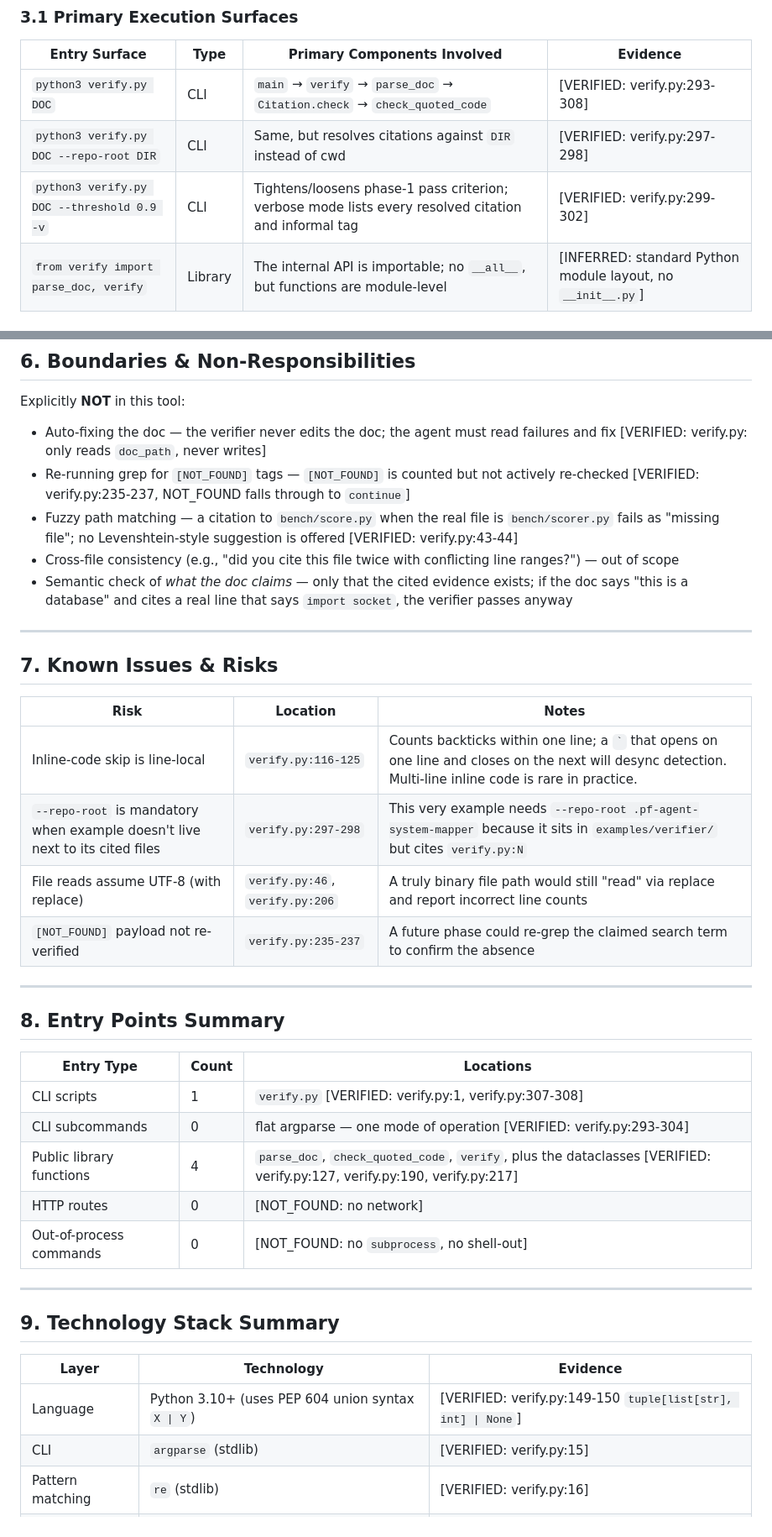
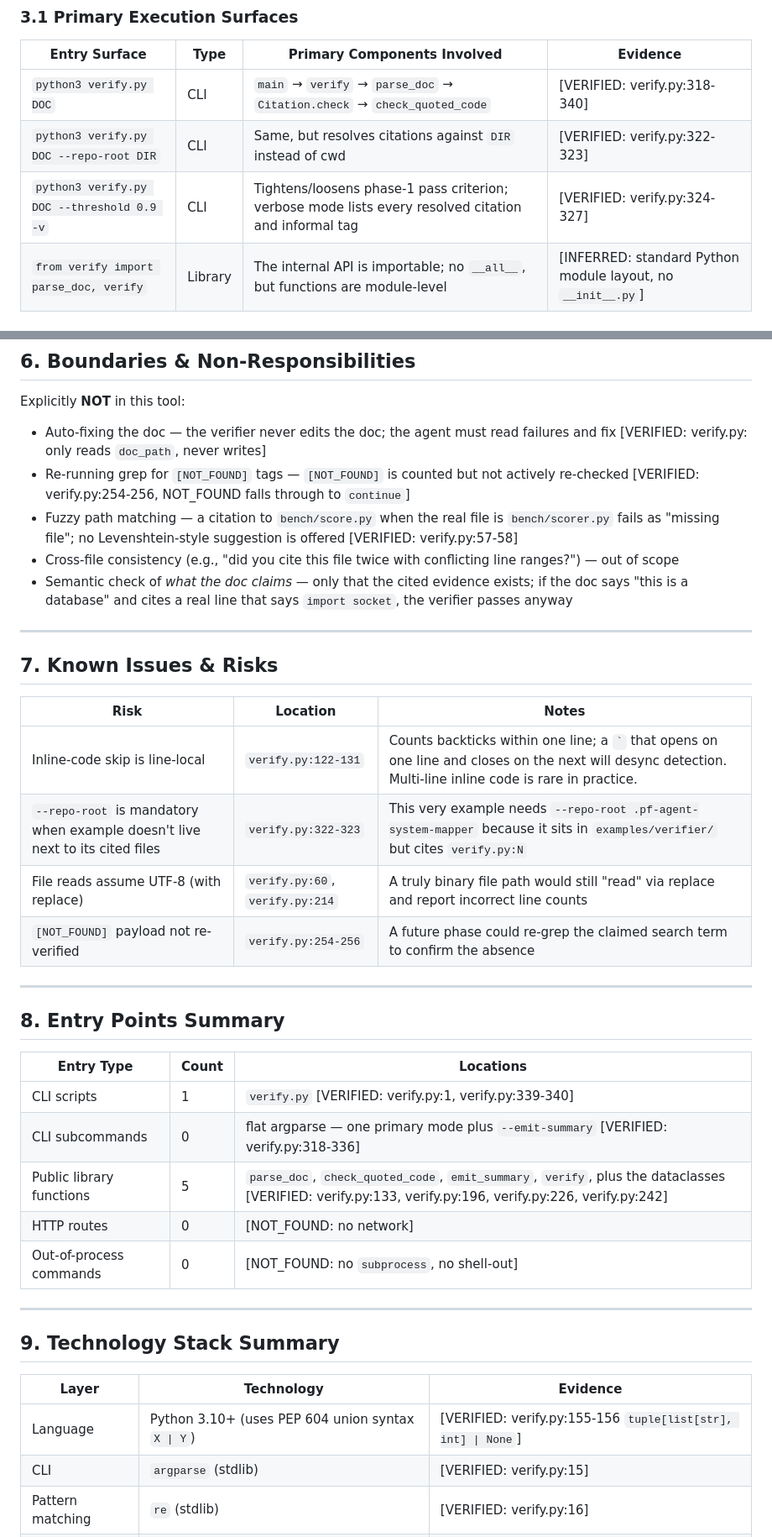
Before and after one commit to peak-flow/agent-system-mapper, a Markdown page: examples/verifier/good-architecture-doc-example.md, 2 parts joined by grey strips. Shown at 84% size. GitHub-like rendering.

```diff
--- a/examples/verifier/good-architecture-doc-example.md
+++ b/examples/verifier/good-architecture-doc-example.md
@@ -99,9 +107,9 @@
 
 | Entry Surface | Type | Primary Components Involved | Evidence |
 |---------------|------|-----------------------------|----------|
-| `python3 verify.py DOC` | CLI | `main` → `verify` → `parse_doc` → `Citation.check` → `check_quoted_code` | [VERIFIED: verify.py:293-308] |
-| `python3 verify.py DOC --repo-root DIR` | CLI | Same, but resolves citations against `DIR` instead of cwd | [VERIFIED: verify.py:297-298] |
-| `python3 verify.py DOC --threshold 0.9 -v` | CLI | Tightens/loosens phase-1 pass criterion; verbose mode lists every resolved citation and informal tag | [VERIFIED: verify.py:299-302] |
+| `python3 verify.py DOC` | CLI | `main` → `verify` → `parse_doc` → `Citation.check` → `check_quoted_code` | [VERIFIED: verify.py:318-340] |
+| `python3 verify.py DOC --repo-root DIR` | CLI | Same, but resolves citations against `DIR` instead of cwd | [VERIFIED: verify.py:322-323] |
+| `python3 verify.py DOC --threshold 0.9 -v` | CLI | Tightens/loosens phase-1 pass criterion; verbose mode lists every resolved citation and informal tag | [VERIFIED: verify.py:324-327] |
 | `from verify import parse_doc, verify` | Library | The internal API is importable; no `__all__`, but functions are module-level | [INFERRED: standard Python module layout, no `__init__.py`] |
 
 ### 3.2 High-Level Data Movement (Non-Procedural)
@@ -165,8 +173,8 @@ Not applicable — `verify.py` is a CLI tool with no frontend. The only user sur
 
 Explicitly **NOT** in this tool:
 - Auto-fixing the doc — the verifier never edits the doc; the agent must read failures and fix [VERIFIED: verify.py: only reads `doc_path`, never writes]
-- Re-running grep for `[NOT_FOUND]` tags — `[NOT_FOUND]` is counted but not actively re-checked [VERIFIED: verify.py:235-237, NOT_FOUND falls through to `continue`]
-- Fuzzy path matching — a citation to `bench/score.py` when the real file is `bench/scorer.py` fails as "missing file"; no Levenshtein-style suggestion is offered [VERIFIED: verify.py:43-44]
+- Re-running grep for `[NOT_FOUND]` tags — `[NOT_FOUND]` is counted but not actively re-checked [VERIFIED: verify.py:254-256, NOT_FOUND falls through to `continue`]
+- Fuzzy path matching — a citation to `bench/score.py` when the real file is `bench/scorer.py` fails as "missing file"; no Levenshtein-style suggestion is offered [VERIFIED: verify.py:57-58]
 - Cross-file consistency (e.g., "did you cite this file twice with conflicting line ranges?") — out of scope
 - Semantic check of *what the doc claims* — only that the cited evidence exists; if the doc says "this is a database" and cites a real line that says `import socket`, the verifier passes anyway
 
@@ -176,10 +184,10 @@ Explicitly **NOT** in this tool:
 
 | Risk | Location | Notes |
 |------|----------|-------|
-| Inline-code skip is line-local | `verify.py:116-125` | Counts backticks within one line; a `` ` `` that opens on one line and closes on the next will desync detection. Multi-line inline code is rare in practice. |
-| `--repo-root` is mandatory when example doesn't live next to its cited files | `verify.py:297-298` | This very example needs `--repo-root .pf-agent-system-mapper` because it sits in `examples/verifier/` but cites `verify.py:N` |
-| File reads assume UTF-8 (with replace) | `verify.py:46`, `verify.py:206` | A truly binary file path would still "read" via replace and report incorrect line counts |
-| `[NOT_FOUND]` payload not re-verified | `verify.py:235-237` | A future phase could re-grep the claimed search term to confirm the absence |
+| Inline-code skip is line-local | `verify.py:122-131` | Counts backticks within one line; a `` ` `` that opens on one line and closes on the next will desync detection. Multi-line inline code is rare in practice. |
+| `--repo-root` is mandatory when example doesn't live next to its cited files | `verify.py:322-323` | This very example needs `--repo-root .pf-agent-system-mapper` because it sits in `examples/verifier/` but cites `verify.py:N` |
+| File reads assume UTF-8 (with replace) | `verify.py:60`, `verify.py:214` | A truly binary file path would still "read" via replace and report incorrect line counts |
+| `[NOT_FOUND]` payload not re-verified | `verify.py:254-256` | A future phase could re-grep the claimed search term to confirm the absence |
 
 ---
 
@@ -187,9 +195,9 @@ Explicitly **NOT** in this tool:
 
 | Entry Type | Count | Locations |
 |------------|-------|-----------|
-| CLI scripts | 1 | `verify.py` [VERIFIED: verify.py:1, verify.py:307-308] |
-| CLI subcommands | 0 | flat argparse — one mode of operation [VERIFIED: verify.py:293-304] |
-| Public library functions | 4 | `parse_doc`, `check_quoted_code`, `verify`, plus the dataclasses [VERIFIED: verify.py:127, verify.py:190, verify.py:217] |
+| CLI scripts | 1 | `verify.py` [VERIFIED: verify.py:1, verify.py:339-340] |
+| CLI subcommands | 0 | flat argparse — one primary mode plus `--emit-summary` [VERIFIED: verify.py:318-336] |
+| Public library functions | 5 | `parse_doc`, `check_quoted_code`, `emit_summary`, `verify`, plus the dataclasses [VERIFIED: verify.py:133, verify.py:196, verify.py:226, verify.py:242] |
 | HTTP routes | 0 | [NOT_FOUND: no network] |
 | Out-of-process commands | 0 | [NOT_FOUND: no `subprocess`, no shell-out] |
 
@@ -199,7 +207,7 @@ Explicitly **NOT** in this tool:
 
 | Layer | Technology | Evidence |
 |-------|------------|----------|
-| Language | Python 3.10+ (uses PEP 604 union syntax `X \| Y`) | [VERIFIED: verify.py:149-150 `tuple[list[str], int] \| None`] |
+| Language | Python 3.10+ (uses PEP 604 union syntax `X \| Y`) | [VERIFIED: verify.py:155-156 `tuple[list[str], int] \| None`] |
 | CLI | `argparse` (stdlib) | [VERIFIED: verify.py:15] |
 | Pattern matching | `re` (stdlib) | [VERIFIED: verify.py:16] |
 | Similarity scoring | `difflib.SequenceMatcher` (stdlib) | [VERIFIED: verify.py:19] |
```
Also changed, not shown: other parts of examples/verifier/good-architecture-doc-example.md (+31 -20 lines).
